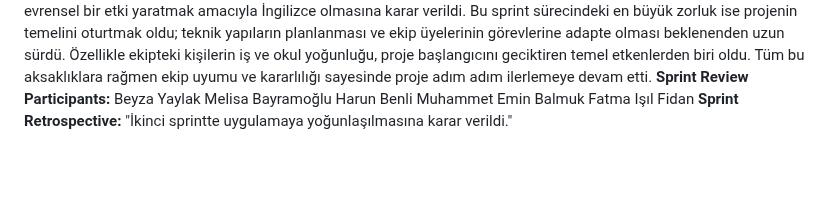
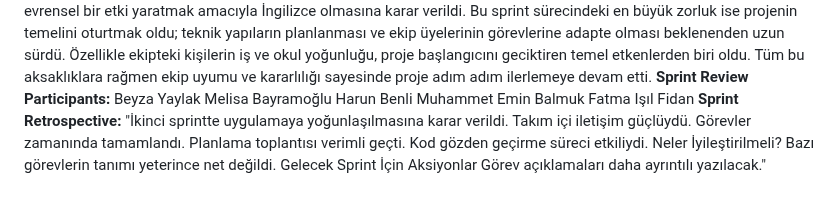
Before and after one commit to BBBeyza/YZTA_YapayZeka_Grup-132, a Markdown page: README.md, the part around the change. Rendered like a GitHub page; blank space fills up the shorter version.

```diff
--- a/README.md
+++ b/README.md
@@ -38,5 +38,13 @@ Melisa Bayramoğlu
 Harun Benli
 Muhammet Emin Balmuk
 Fatma Işıl Fidan
-**Sprint Retrospective:** "İkinci sprintte uygulamaya yoğunlaşılmasına karar verildi."
+**Sprint Retrospective:** "İkinci sprintte uygulamaya yoğunlaşılmasına karar verildi.
+Takım içi iletişim güçlüydü.
+Görevler zamanında tamamlandı.
+Planlama toplantısı verimli geçti.
+Kod gözden geçirme süreci etkiliydi.
+Neler İyileştirilmeli?
+Bazı görevlerin tanımı yeterince net değildi.
+Gelecek Sprint İçin Aksiyonlar
+Görev açıklamaları daha ayrıntılı yazılacak."
  </details>
```
